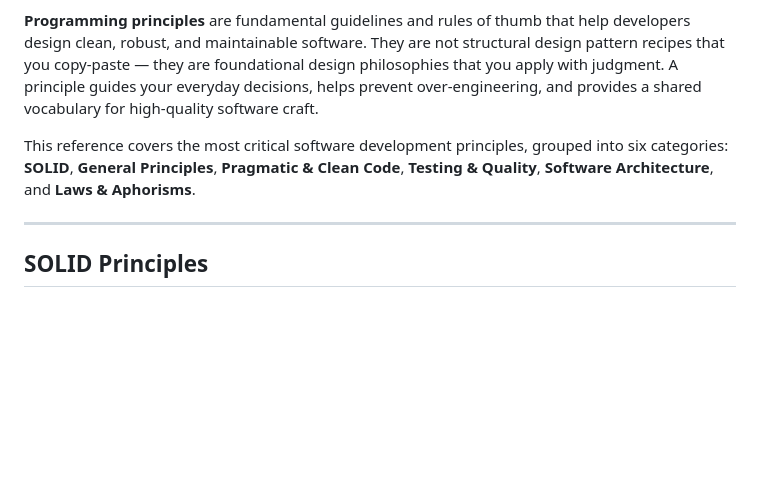
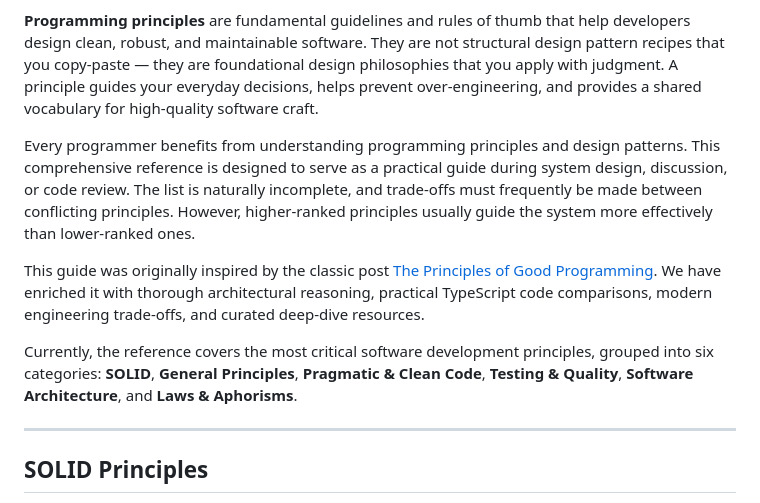
Before and after one commit to otabekoff/principles, a Markdown page: src/introduction.md, the part around the change. GitHub-like rendering; blank space fills up the shorter version.

Commit message:
docs: enrich introduction with core reference statement and credit inspiration

```diff
--- a/src/introduction.md
+++ b/src/introduction.md
@@ -13,7 +13,11 @@ icon: Palette
 
 **Programming principles** are fundamental guidelines and rules of thumb that help developers design clean, robust, and maintainable software. They are not structural design pattern recipes that you copy-paste — they are foundational design philosophies that you apply with judgment. A principle guides your everyday decisions, helps prevent over-engineering, and provides a shared vocabulary for high-quality software craft.
 
-This reference covers the most critical software development principles, grouped into six categories: **SOLID**, **General Principles**, **Pragmatic & Clean Code**, **Testing & Quality**, **Software Architecture**, and **Laws & Aphorisms**.
+Every programmer benefits from understanding programming principles and design patterns. This comprehensive reference is designed to serve as a practical guide during system design, discussion, or code review. The list is naturally incomplete, and trade-offs must frequently be made between conflicting principles. However, higher-ranked principles usually guide the system more effectively than lower-ranked ones.
+
+This guide was originally inspired by the classic post [The Principles of Good Programming](https://www.artima.com/weblogs/viewpost.jsp?thread=331531). We have enriched it with thorough architectural reasoning, practical TypeScript code comparisons, modern engineering trade-offs, and curated deep-dive resources.
+
+Currently, the reference covers the most critical software development principles, grouped into six categories: **SOLID**, **General Principles**, **Pragmatic & Clean Code**, **Testing & Quality**, **Software Architecture**, and **Laws & Aphorisms**.
 
 ---
 
```
